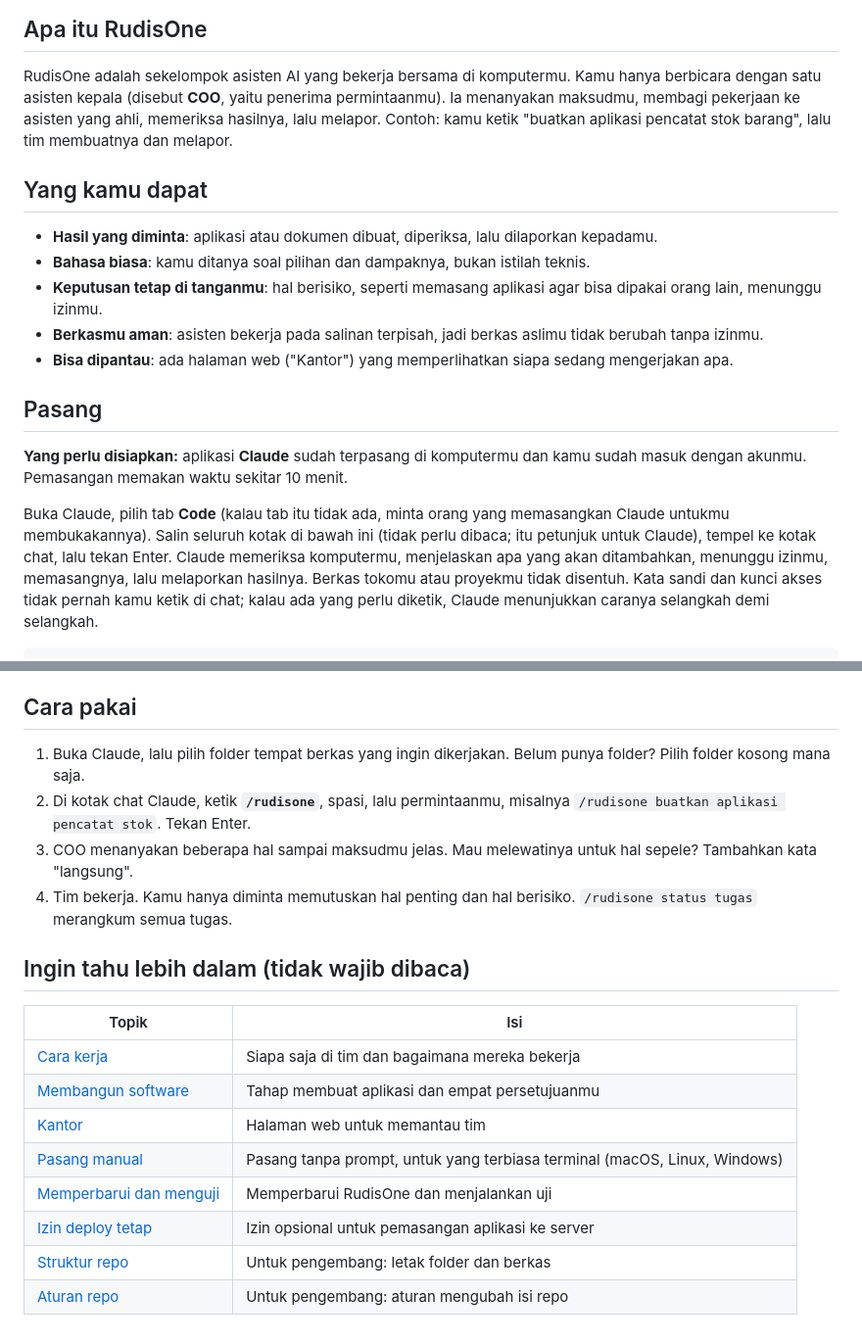
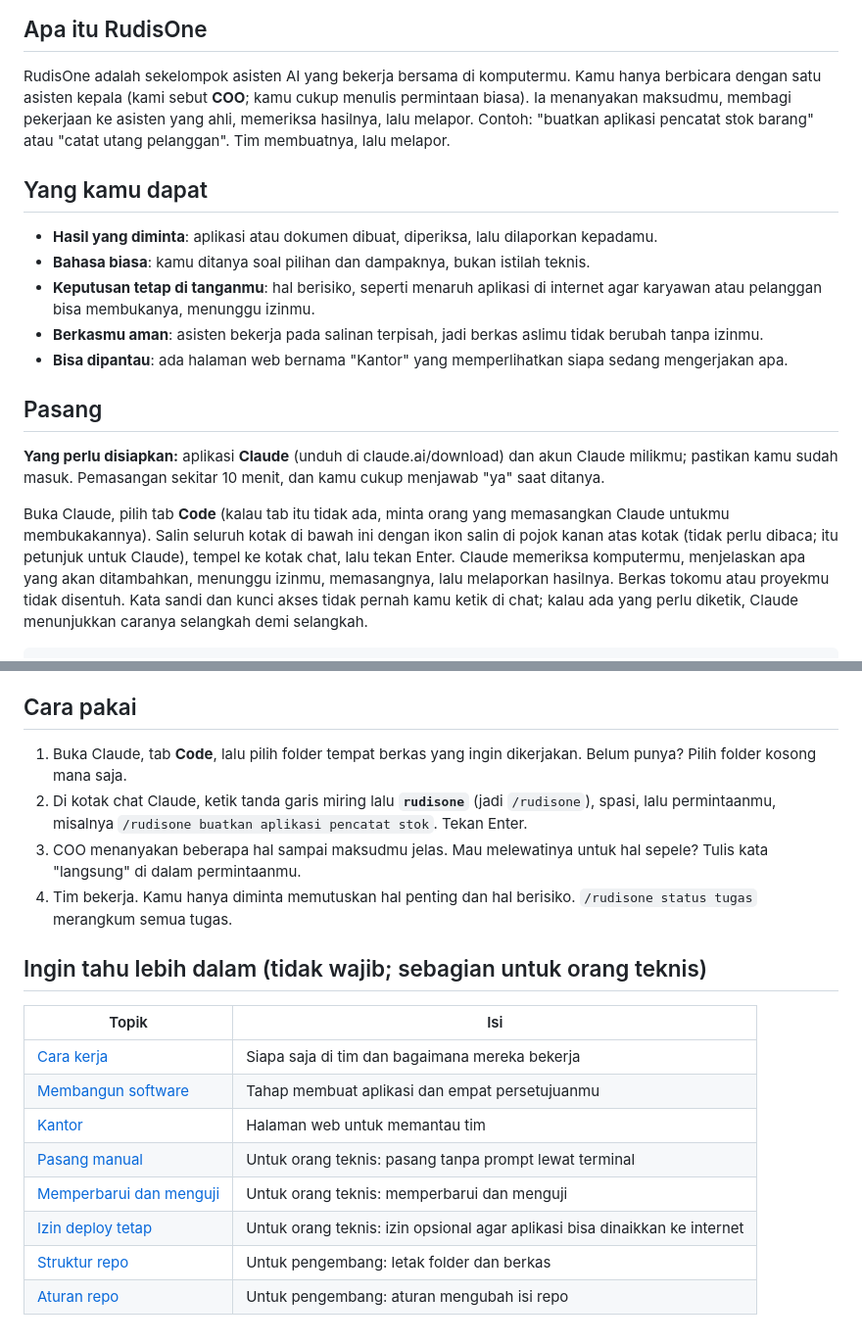
Before and after one commit to DimasPrasetio/RudisOne, a Markdown page: README.md, 2 parts joined by grey strips. Shown at 98% size. Rendered like a GitHub page.

Commit message:
README: perbaikan bahasa awam setelah uji baca
Co-Authored-By: Claude Sonnet 5.5 <noreply@anthropic.com>

```diff
--- a/README.md
+++ b/README.md
@@ -4,22 +4,22 @@ Tim asisten AI yang membantu membuatkan dan merawat aplikasi untuk usahamu, tanp
 
 ## Apa itu RudisOne
 RudisOne adalah sekelompok asisten AI yang bekerja bersama di komputermu. Kamu hanya berbicara dengan satu asisten kepala
-(disebut **COO**, yaitu penerima permintaanmu). Ia menanyakan maksudmu, membagi pekerjaan ke asisten yang ahli, memeriksa
-hasilnya, lalu melapor. Contoh: kamu ketik "buatkan aplikasi pencatat stok barang", lalu tim membuatnya dan melapor.
+(kami sebut **COO**; kamu cukup menulis permintaan biasa). Ia menanyakan maksudmu, membagi pekerjaan ke asisten yang ahli, memeriksa
+hasilnya, lalu melapor. Contoh: "buatkan aplikasi pencatat stok barang" atau "catat utang pelanggan". Tim membuatnya, lalu melapor.
 
 ## Yang kamu dapat
 - **Hasil yang diminta**: aplikasi atau dokumen dibuat, diperiksa, lalu dilaporkan kepadamu.
 - **Bahasa biasa**: kamu ditanya soal pilihan dan dampaknya, bukan istilah teknis.
-- **Keputusan tetap di tanganmu**: hal berisiko, seperti memasang aplikasi agar bisa dipakai orang lain, menunggu izinmu.
+- **Keputusan tetap di tanganmu**: hal berisiko, seperti menaruh aplikasi di internet agar karyawan atau pelanggan bisa membukanya, menunggu izinmu.
 - **Berkasmu aman**: asisten bekerja pada salinan terpisah, jadi berkas aslimu tidak berubah tanpa izinmu.
-- **Bisa dipantau**: ada halaman web ("Kantor") yang memperlihatkan siapa sedang mengerjakan apa.
+- **Bisa dipantau**: ada halaman web bernama "Kantor" yang memperlihatkan siapa sedang mengerjakan apa.
 
 ## Pasang
-**Yang perlu disiapkan:** aplikasi **Claude** sudah terpasang di komputermu dan kamu sudah masuk dengan akunmu.
-Pemasangan memakan waktu sekitar 10 menit.
+**Yang perlu disiapkan:** aplikasi **Claude** (unduh di claude.ai/download) dan akun Claude milikmu; pastikan kamu
+sudah masuk. Pemasangan sekitar 10 menit, dan kamu cukup menjawab "ya" saat ditanya.
 
 Buka Claude, pilih tab **Code** (kalau tab itu tidak ada, minta orang yang memasangkan Claude untukmu membukakannya).
-Salin seluruh kotak di bawah ini (tidak perlu dibaca; itu petunjuk untuk Claude), tempel ke kotak chat, lalu tekan Enter.
+Salin seluruh kotak di bawah ini dengan ikon salin di pojok kanan atas kotak (tidak perlu dibaca; itu petunjuk untuk Claude), tempel ke kotak chat, lalu tekan Enter.
 Claude memeriksa komputermu, menjelaskan apa yang akan ditambahkan, menunggu izinmu, memasangnya, lalu melaporkan
 hasilnya. Berkas tokomu atau proyekmu tidak disentuh. Kata sandi dan kunci akses tidak pernah kamu ketik di chat;
 kalau ada yang perlu diketik, Claude menunjukkan caranya selangkah demi selangkah.
@@ -103,19 +103,19 @@ Pemasangan bisa diulang kapan saja dengan aman; itu juga cara memperbarui. Terbi
 memasang sendiri? Lihat [Pasang manual](docs/pasang-manual.md).
 
 ## Cara pakai
-1. Buka Claude, lalu pilih folder tempat berkas yang ingin dikerjakan. Belum punya folder? Pilih folder kosong mana saja.
-2. Di kotak chat Claude, ketik **`/rudisone`**, spasi, lalu permintaanmu, misalnya `/rudisone buatkan aplikasi pencatat stok`. Tekan Enter.
-3. COO menanyakan beberapa hal sampai maksudmu jelas. Mau melewatinya untuk hal sepele? Tambahkan kata "langsung".
+1. Buka Claude, tab **Code**, lalu pilih folder tempat berkas yang ingin dikerjakan. Belum punya? Pilih folder kosong mana saja.
+2. Di kotak chat Claude, ketik tanda garis miring lalu **`rudisone`** (jadi `/rudisone`), spasi, lalu permintaanmu, misalnya `/rudisone buatkan aplikasi pencatat stok`. Tekan Enter.
+3. COO menanyakan beberapa hal sampai maksudmu jelas. Mau melewatinya untuk hal sepele? Tulis kata "langsung" di dalam permintaanmu.
 4. Tim bekerja. Kamu hanya diminta memutuskan hal penting dan hal berisiko. `/rudisone status tugas` merangkum semua tugas.
 
-## Ingin tahu lebih dalam (tidak wajib dibaca)
+## Ingin tahu lebih dalam (tidak wajib; sebagian untuk orang teknis)
 | Topik | Isi |
 |---|---|
 | [Cara kerja](docs/cara-kerja.md) | Siapa saja di tim dan bagaimana mereka bekerja |
 | [Membangun software](docs/membangun-software.md) | Tahap membuat aplikasi dan empat persetujuanmu |
 | [Kantor](docs/kantor.md) | Halaman web untuk memantau tim |
-| [Pasang manual](docs/pasang-manual.md) | Pasang tanpa prompt, untuk yang terbiasa terminal (macOS, Linux, Windows) |
-| [Memperbarui dan menguji](docs/memperbarui.md) | Memperbarui RudisOne dan menjalankan uji |
-| [Izin deploy tetap](docs/izin-deploy.md) | Izin opsional untuk pemasangan aplikasi ke server |
+| [Pasang manual](docs/pasang-manual.md) | Untuk orang teknis: pasang tanpa prompt lewat terminal |
+| [Memperbarui dan menguji](docs/memperbarui.md) | Untuk orang teknis: memperbarui dan menguji |
+| [Izin deploy tetap](docs/izin-deploy.md) | Untuk orang teknis: izin opsional agar aplikasi bisa dinaikkan ke internet |
 | [Struktur repo](docs/struktur.md) | Untuk pengembang: letak folder dan berkas |
 | [Aturan repo](docs/aturan-repo.md) | Untuk pengembang: aturan mengubah isi repo |
```
